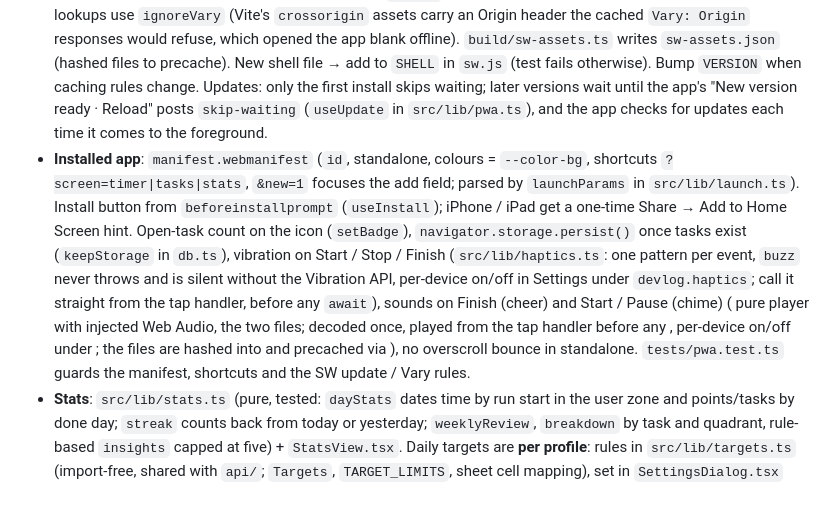
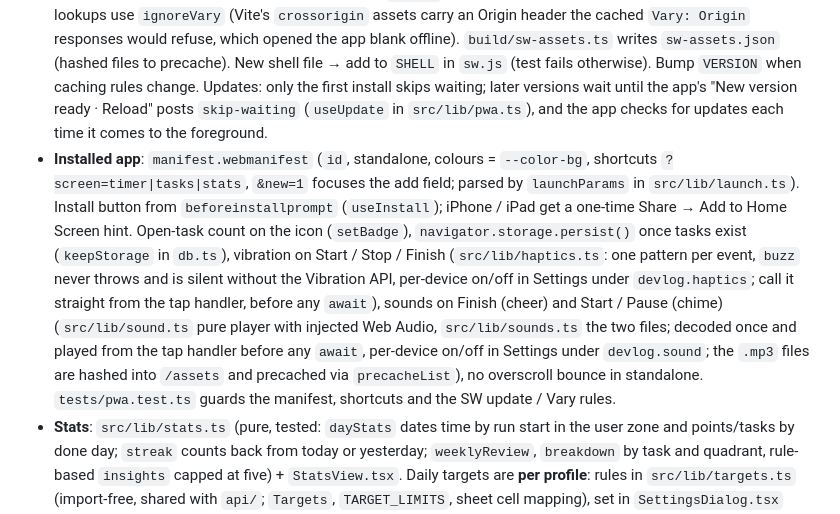
Before and after one commit to MusDev99/devlog, a Markdown page: CLAUDE.md, the part around the change. Drawn GitHub-style.

Commit message:
docs(claude): restore the sound line in the installed-app notes
Co-Authored-By: Claude Sonnet 5.5 <noreply@anthropic.com>
Claude-Session: https://claude.ai/code/session_01516qt9GavuTJYJYUjaWC4y

```diff
--- a/CLAUDE.md
+++ b/CLAUDE.md
@@ -26,7 +26,7 @@ Plan (goal, files, risks; owner approves) → Gather (read code/docs first) →
 - **Activity calendar + CSV**: `src/lib/calendar.ts` (pure, tested): `calendar` = 12 Monday-first weeks, level 0–4 by focus time against the busiest day (done-only day = 1); `dayTasks` = tasks timed or finished on a day; `reportCsv` builds the report on the device (local times, link URLs in their own column, `csvCell` quotes and neutralises `= + - @` formula cells). `ActivityCalendar.tsx` in Stats: roving-focus grid (arrows move by day / week), prev / next day buttons as the 44px alternative to the small cells, downloads via a Blob (nothing sent).
 - **Links in tasks**: `src/lib/links.ts` (pure, tested) finds http(s) URLs in task text (text is stored as typed). Rows show the words as the title (`titleText`) and each link as a chip: Jira → issue key (`SKYIQ-10143`), GitHub → `owner/repo#n`, else a short host/path; links open in a new tab with `noopener noreferrer`, outside the row's select button. Places that cannot hold links (timer chip, mini player, stats, tab title, drag ghost) use `plainText`. The sheet keeps the full text.
 - **PWA**: `public/sw.js` + pure routing rules in `public/sw-policy.js` (tested). `/assets/*` and `/icons/*` cache-first, pages network-first with cached shell offline, `/api/*` (none today) and non-GET never cached. Cache lookups use `ignoreVary` (Vite's `crossorigin` assets carry an Origin header the cached `Vary: Origin` responses would refuse, which opened the app blank offline). `build/sw-assets.ts` writes `sw-assets.json` (hashed files to precache). New shell file → add to `SHELL` in `sw.js` (test fails otherwise). Bump `VERSION` when caching rules change. Updates: only the first install skips waiting; later versions wait until the app's "New version ready · Reload" posts `skip-waiting` (`useUpdate` in `src/lib/pwa.ts`), and the app checks for updates each time it comes to the foreground.
-- **Installed app**: `manifest.webmanifest` (`id`, standalone, colours = `--color-bg`, shortcuts `?screen=timer|tasks|stats`, `&new=1` focuses the add field; parsed by `launchParams` in `src/lib/launch.ts`). Install button from `beforeinstallprompt` (`useInstall`); iPhone / iPad get a one-time Share → Add to Home Screen hint. Open-task count on the icon (`setBadge`), `navigator.storage.persist()` once tasks exist (`keepStorage` in `db.ts`), vibration on Start / Stop / Finish (`src/lib/haptics.ts`: one pattern per event, `buzz` never throws and is silent without the Vibration API, per-device on/off in Settings under `devlog.haptics`; call it straight from the tap handler, before any `await`), sounds on Finish (cheer) and Start / Pause (chime) ( pure player with injected Web Audio,  the two files; decoded once, played from the tap handler before any , per-device on/off under ; the  files are hashed into  and precached via ), no overscroll bounce in standalone. `tests/pwa.test.ts` guards the manifest, shortcuts and the SW update / Vary rules.
+- **Installed app**: `manifest.webmanifest` (`id`, standalone, colours = `--color-bg`, shortcuts `?screen=timer|tasks|stats`, `&new=1` focuses the add field; parsed by `launchParams` in `src/lib/launch.ts`). Install button from `beforeinstallprompt` (`useInstall`); iPhone / iPad get a one-time Share → Add to Home Screen hint. Open-task count on the icon (`setBadge`), `navigator.storage.persist()` once tasks exist (`keepStorage` in `db.ts`), vibration on Start / Stop / Finish (`src/lib/haptics.ts`: one pattern per event, `buzz` never throws and is silent without the Vibration API, per-device on/off in Settings under `devlog.haptics`; call it straight from the tap handler, before any `await`), sounds on Finish (cheer) and Start / Pause (chime) (`src/lib/sound.ts` pure player with injected Web Audio, `src/lib/sounds.ts` the two files; decoded once and played from the tap handler before any `await`, per-device on/off in Settings under `devlog.sound`; the `.mp3` files are hashed into `/assets` and precached via `precacheList`), no overscroll bounce in standalone. `tests/pwa.test.ts` guards the manifest, shortcuts and the SW update / Vary rules.
 - **Stats**: `src/lib/stats.ts` (pure, tested: `dayStats` dates time by run start in the user zone and points/tasks by done day; `streak` counts back from today or yesterday; `weeklyReview`, `breakdown` by task and quadrant, rule-based `insights` capped at five) + `StatsView.tsx`. Daily targets are **per profile**: rules in `src/lib/targets.ts` (import-free, shared with `api/`; `Targets`, `TARGET_LIMITS`, sheet cell mapping), set in `SettingsDialog.tsx` (native modal `<dialog>`), cached per account by `loadTargets` / `saveTargets` in `db.ts` (`devlog.targets:<email>`; the plain key is the signed-out set and seeds a new profile), and stored in the person's Users row through `GET` / `PUT /api/settings` (`api/_lib/settings-handler.ts`, injected deps; PUT same-origin only). On sign-in and back online: an unconfirmed local change goes up first, a profile with nothing saved adopts the device's set, otherwise the profile wins. "On target" = the day's points reach the SP target.
 - **Screens**: phone: a bottom tab bar Timer / Tasks / Stats (thumb reach, safe-area aware; the mini player and toasts sit above it); ≥ 1024px: Focus (timer + tasks side by side) / Stats in the header. The choice is a per-device pref; a shortcut URL wins on launch.
 - **Standup**: `ruleStandup(cards, today)` in `src/lib/standup.ts` (pure, tested) + `Reports.tsx` (Standup / Week tabs, rebuilt live, Copy). Yesterday = done/doing cards changed on the last earlier active day; Today = done today + everything in Doing; Blockers = everything in Blocked. No AI, no network: nothing leaves the device.
```
